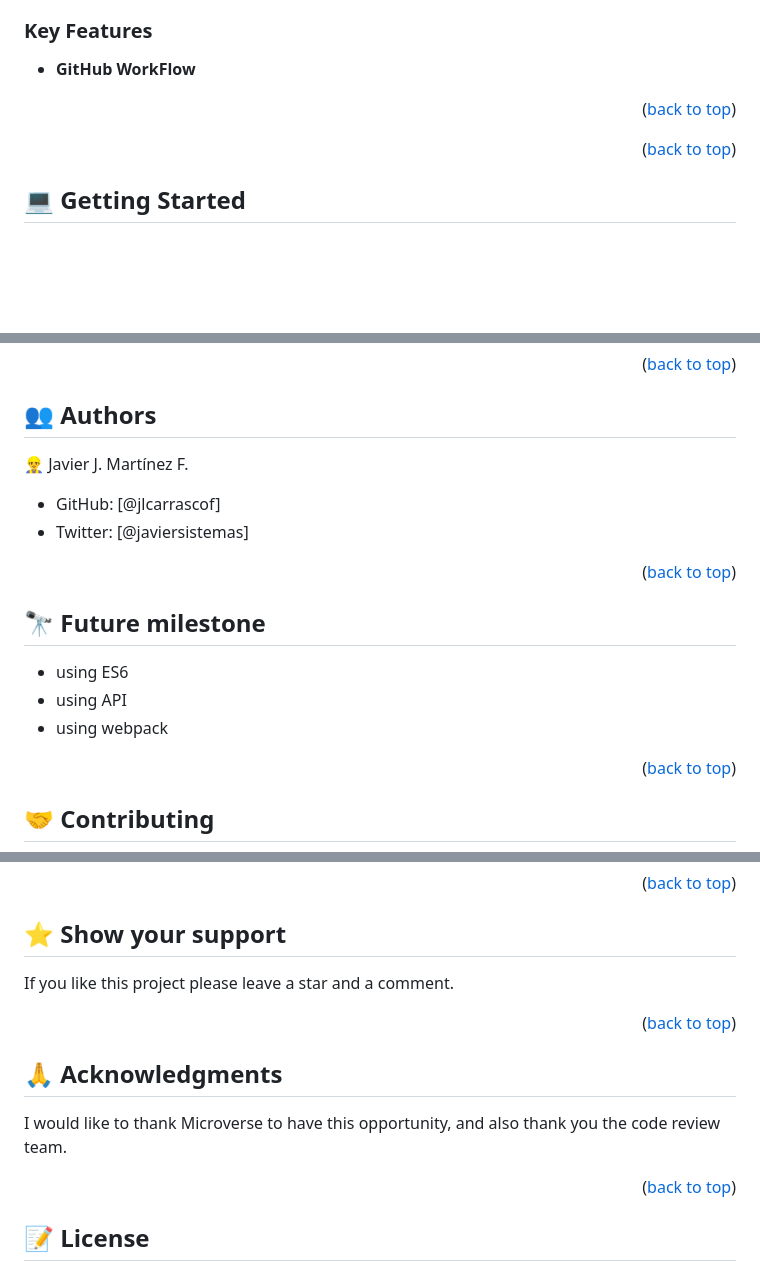
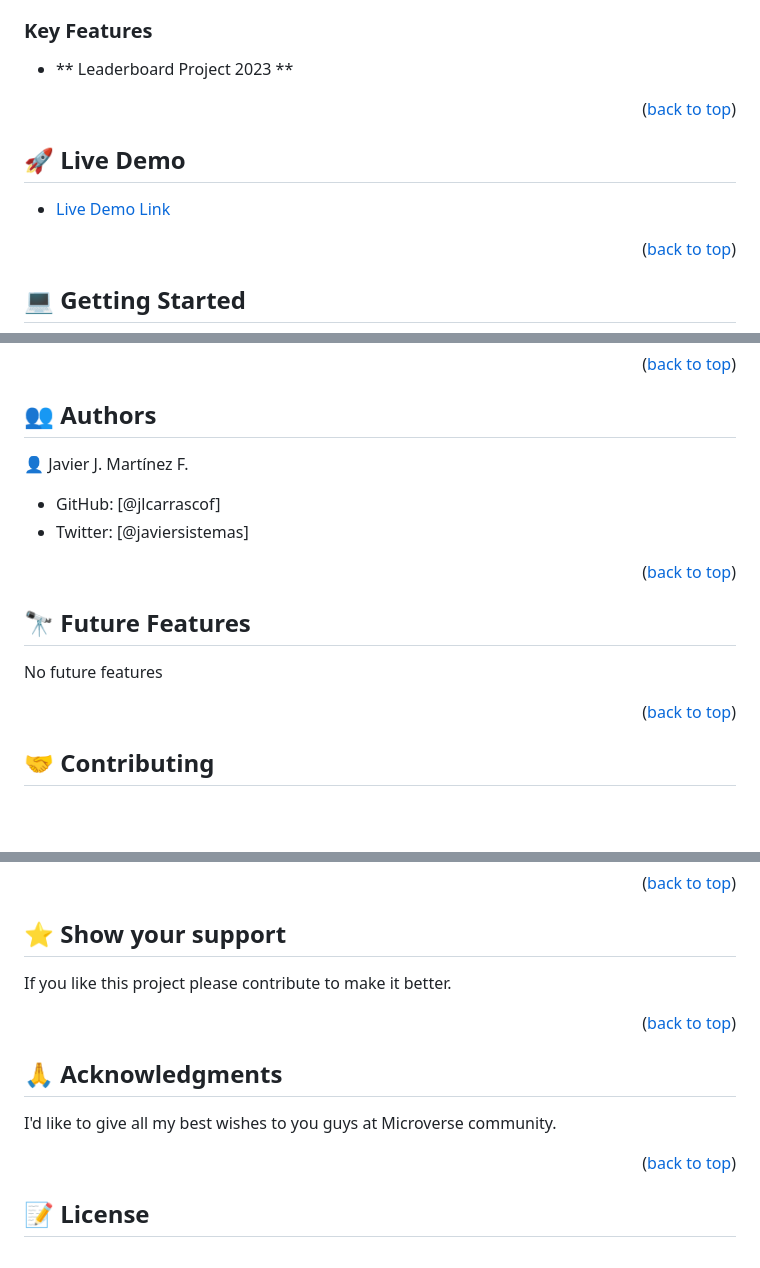
Before and after one commit to jlcarrascof/Leaderboard, a Markdown page: README.md, 3 parts joined by grey strips. Drawn GitHub-style; blank space fills up the shorter version.

```diff
--- a/README.md
+++ b/README.md
@@ -44,8 +49,12 @@ This is **Leaderboard** site, created with HTML and Javascript.
 
 ### Key Features <a name="key-features"></a>
 
-- **GitHub WorkFlow**
+- ** Leaderboard Project 2023 **
 
 <p align="right">(<a href="#readme-top">back to top</a>)</p>
 
+## 🚀 Live Demo <a name="live-demo"></a>
+
+- [Live Demo Link](https://jlcarrascof.github.io//)
+
 <p align="right">(<a href="#readme-top">back to top</a>)</p>
@@ -123,17 +108,14 @@ Deployed by GitHub Pages.
 ## 👥 Authors <a name="authors"></a>
 
-👷‍♂️ Javier J. Martínez F.
+👤 Javier J. Martínez F.
 
 - GitHub: [@jlcarrascof]
 - Twitter: [@javiersistemas]
 
 <p align="right">(<a href="#readme-top">back to top</a>)</p>
 
-<!-- FUTURE FEATURES -->
+## 🔭 Future Features <a name="future-features"></a>
 
-## 🔭 Future milestone <a name="future-features"></a>
+No future features
 
-- using ES6
-- using API
-- using webpack
 <p align="right">(<a href="#readme-top">back to top</a>)</p>
@@ -150,7 +130,7 @@ Contributions, issues, and feature requests are welcome!
 
 ## ⭐️ Show your support <a name="support"></a>
 
-If you like this project please leave a star and a comment.
+If you like this project please contribute to make it better.
 
 <p align="right">(<a href="#readme-top">back to top</a>)</p>
 
@@ -158,6 +138,6 @@ If you like this project please leave a star and a comment.
 
 ## 🙏 Acknowledgments <a name="acknowledgements"></a>
 
-I would like to thank Microverse to have this opportunity, and also thank you the code review team.
+I'd like to give all my best wishes to you guys at Microverse community.
 
 <p align="right">(<a href="#readme-top">back to top</a>)</p>
```
Also changed, not shown: other parts of README.md (+38 -61 lines).
